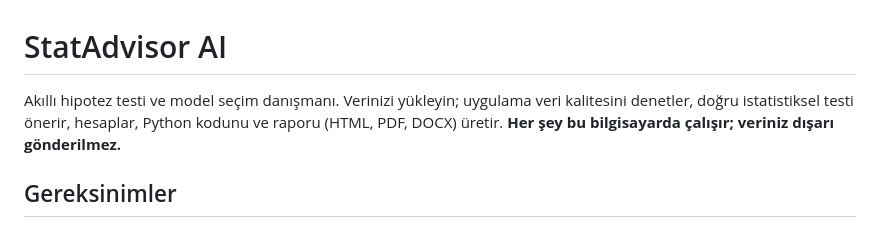
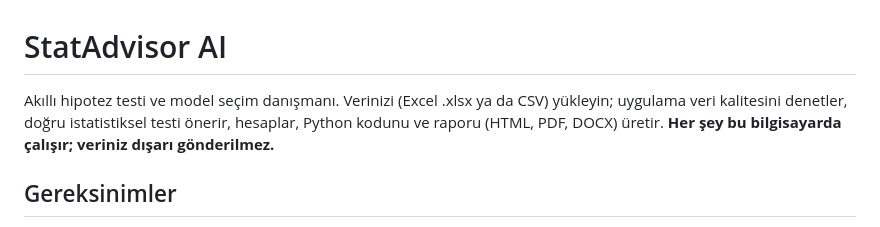
Before and after one commit to erenguzelw/statadvisor, a Markdown page: README.md, the part around the change. Drawn GitHub-style.

```diff
--- a/README.md
+++ b/README.md
@@ -1,6 +1,6 @@
 # StatAdvisor AI
 
-Akıllı hipotez testi ve model seçim danışmanı. Verinizi yükleyin; uygulama veri kalitesini denetler, doğru istatistiksel testi önerir, hesaplar, Python kodunu ve raporu (HTML, PDF, DOCX) üretir. **Her şey bu bilgisayarda çalışır; veriniz dışarı gönderilmez.**
+Akıllı hipotez testi ve model seçim danışmanı. Verinizi (Excel .xlsx ya da CSV) yükleyin; uygulama veri kalitesini denetler, doğru istatistiksel testi önerir, hesaplar, Python kodunu ve raporu (HTML, PDF, DOCX) üretir. **Her şey bu bilgisayarda çalışır; veriniz dışarı gönderilmez.**
 
 ## Gereksinimler
 
```
Also changed, not shown: docs/teknoloji_yigini.png, 11 other files.
